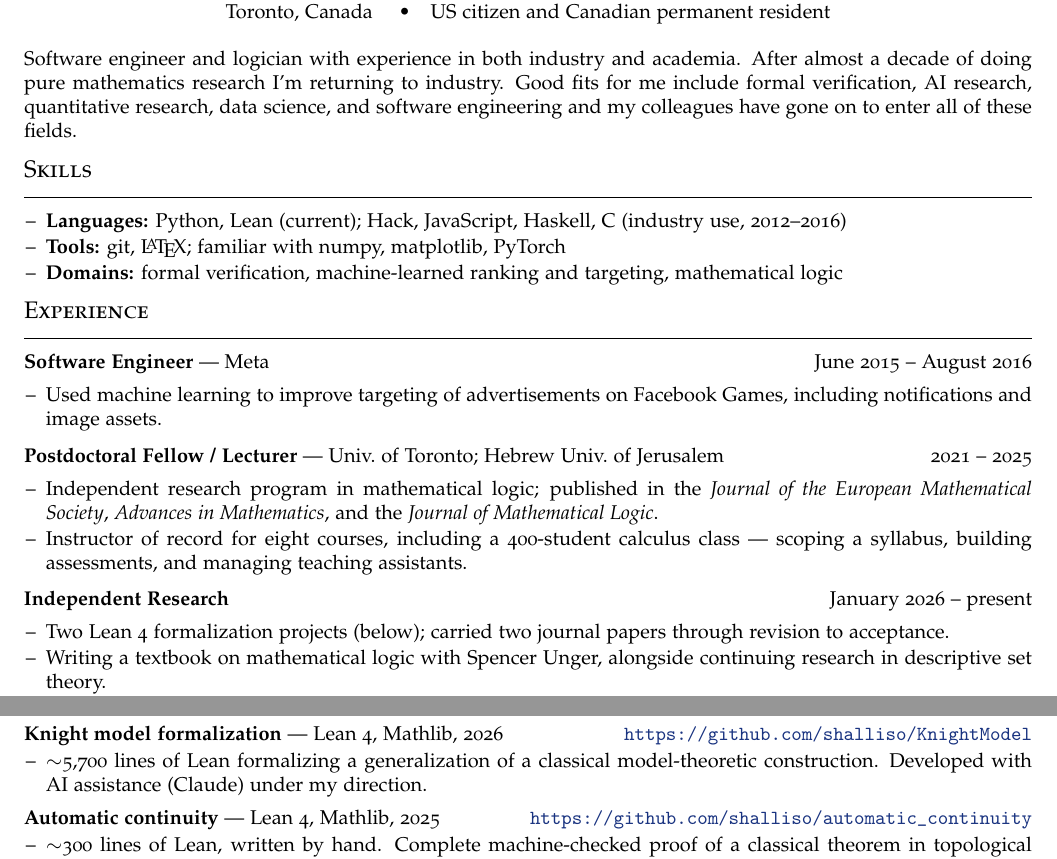
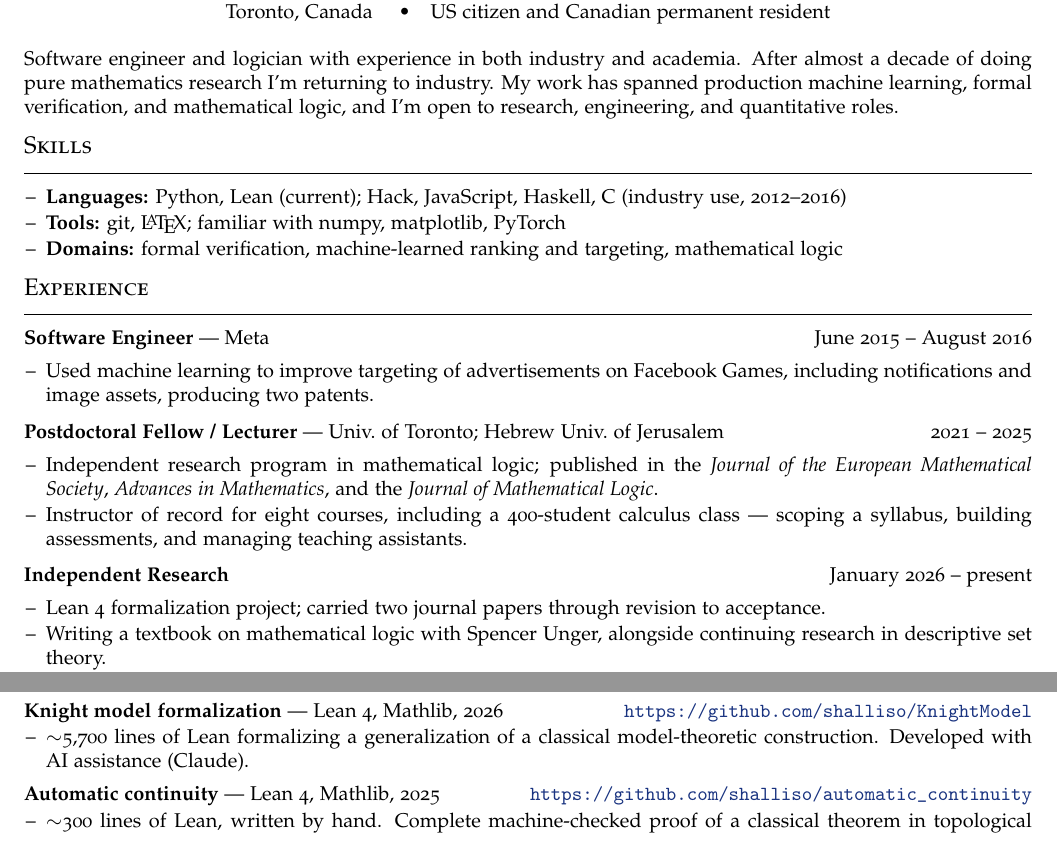
Before and after one commit to shalliso/shalliso.github.io, a LaTeX CV (cv/resume.tex): two parts of the page, joined at a grey line, cut so that both start at the same text. Compiled offline with pdfLaTeX.

Commit message:
Updated resume

```diff
--- a/cv/resume.tex
+++ b/cv/resume.tex
@@ -61,9 +61,7 @@
 
 \vspace{2pt}
 
-Software engineer and logician with experience in both industry and academia.
-After almost a decade of doing pure mathematics research I'm returning to industry.
-Good fits for me include formal verification, AI research, quantitative research, data science, and software engineering and my colleagues have gone on to enter all of these fields.
+Software engineer and logician with experience in both industry and academia. After almost a decade of doing pure mathematics research I'm returning to industry. My work has spanned production machine learning, formal verification, and mathematical logic, and I'm open to research, engineering, and quantitative roles.
 
 \section{Skills}
 
@@ -80,7 +78,7 @@ Good fits for me include formal verification, AI research, quantitative research
 
 \role{Software Engineer}{Meta}{June 2015 -- August 2016}
 \begin{itemize}
-  \item Used machine learning to improve targeting of advertisements on Facebook Games, including notifications and image assets.
+  \item Used machine learning to improve targeting of advertisements on Facebook Games, including notifications and image assets, producing two patents.
 \end{itemize}
 
 \vspace{3pt}
@@ -98,7 +96,7 @@ Jerusalem}{2021 -- 2025}
 \vspace{3pt}
 \textbf{Independent Research} \hfill January 2026 -- present\par\vspace{1pt}
 \begin{itemize}
-  \item Two Lean 4 formalization projects (below); carried two journal papers
+  \item Lean 4 formalization project; carried two journal papers
         through revision to acceptance.
   \item Writing a textbook on mathematical logic with Spencer Unger, alongside
         continuing research in descriptive set theory.
@@ -118,7 +116,7 @@ development at VMware (2013); Cisco (2012).
 \begin{itemize}
   \item $\sim$5,700 lines of Lean formalizing a generalization of a classical
         model-theoretic construction. Developed with AI assistance
-        (Claude) under my direction.
+        (Claude).
 \end{itemize}
 
 \vspace{3pt}
```
Also changed, not shown: cv/resume.tex (2 more changed lines).
